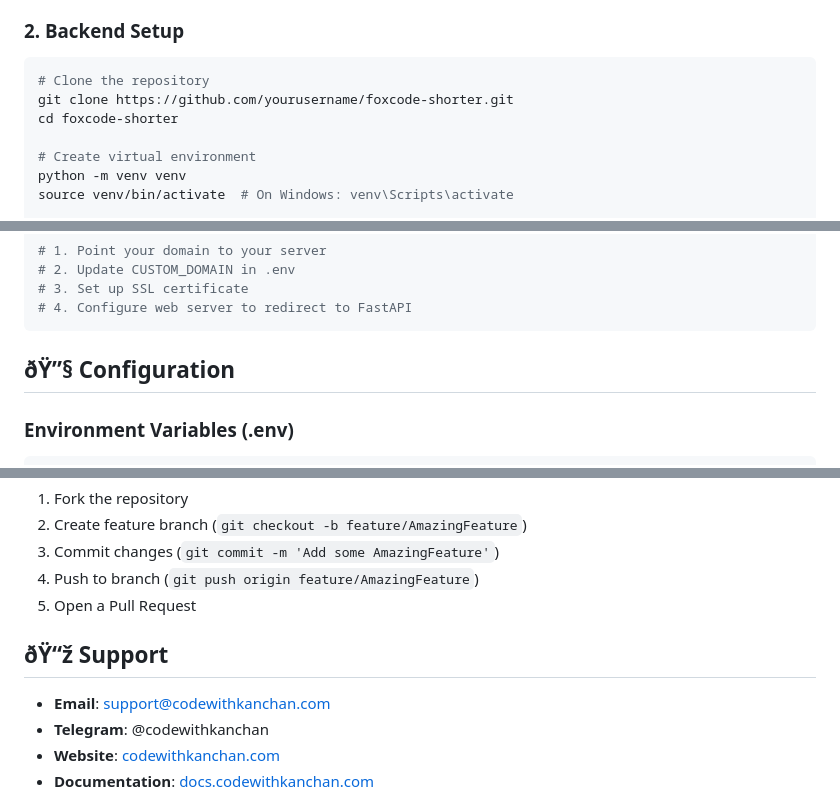
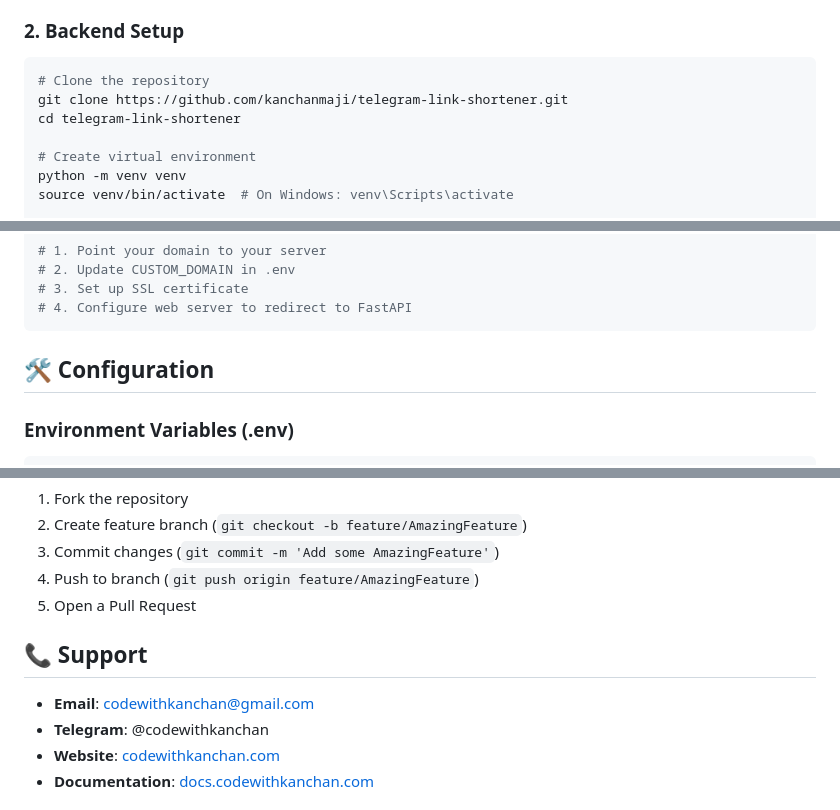
Before and after one commit to kanchanmaji/telegram-link-shortner, a Markdown page: README.md, 3 parts joined by grey strips. Rendered like a GitHub page.

````diff
--- a/README.md
+++ b/README.md
@@ -76,8 +76,8 @@ linkshortener-bot/
 
 ```bash
 # Clone the repository
-git clone https://github.com/yourusername/foxcode-shorter.git
-cd foxcode-shorter
+git clone https://github.com/kanchanmaji/telegram-link-shortener.git
+cd telegram-link-shortener
 
 # Create virtual environment
 python -m venv venv
@@ -141,7 +141,7 @@ chmod 644 /var/www/html/foxcode-admin/*.php
 # 4. Configure web server to redirect to FastAPI
 ```
 
-## ðŸ”§ Configuration
+## 🛠️ Configuration
 
 ### Environment Variables (.env)
 ```env
@@ -318,9 +318,9 @@ tail -f /var/log/nginx/access.log
 4. Push to branch (`git push origin feature/AmazingFeature`)
 5. Open a Pull Request
 
-## ðŸ“ž Support
+## 📞 Support
 
-- **Email**: support@codewithkanchan.com
+- **Email**: codewithkanchan@gmail.com
 - **Telegram**: @codewithkanchan
 - **Website**: [codewithkanchan.com](https://codewithkanchan.com)
 - **Documentation**: [docs.codewithkanchan.com](https://docs.codewithkanchan.com)
````
Also changed, not shown: other parts of README.md (+44 -44 lines).
